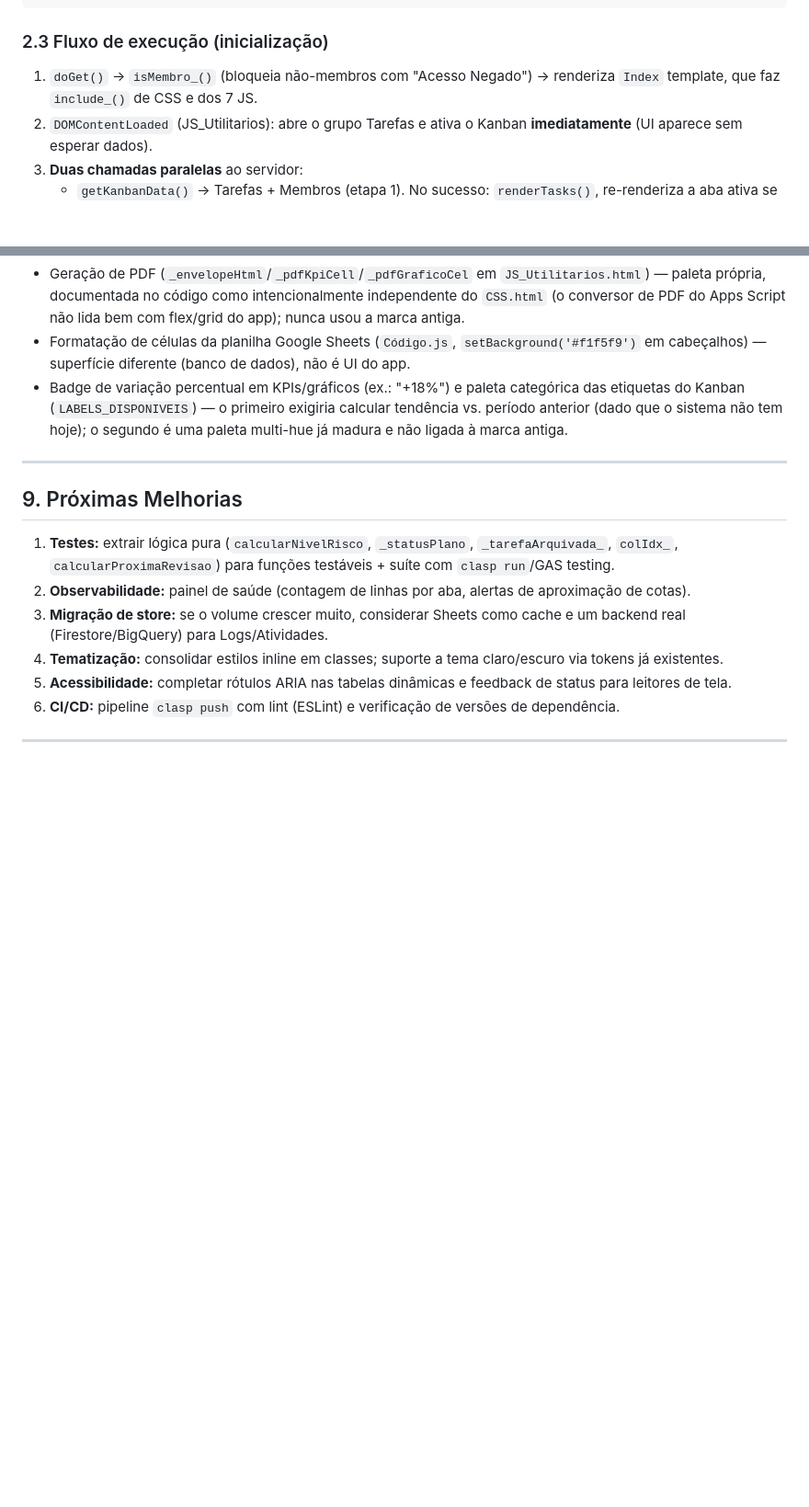
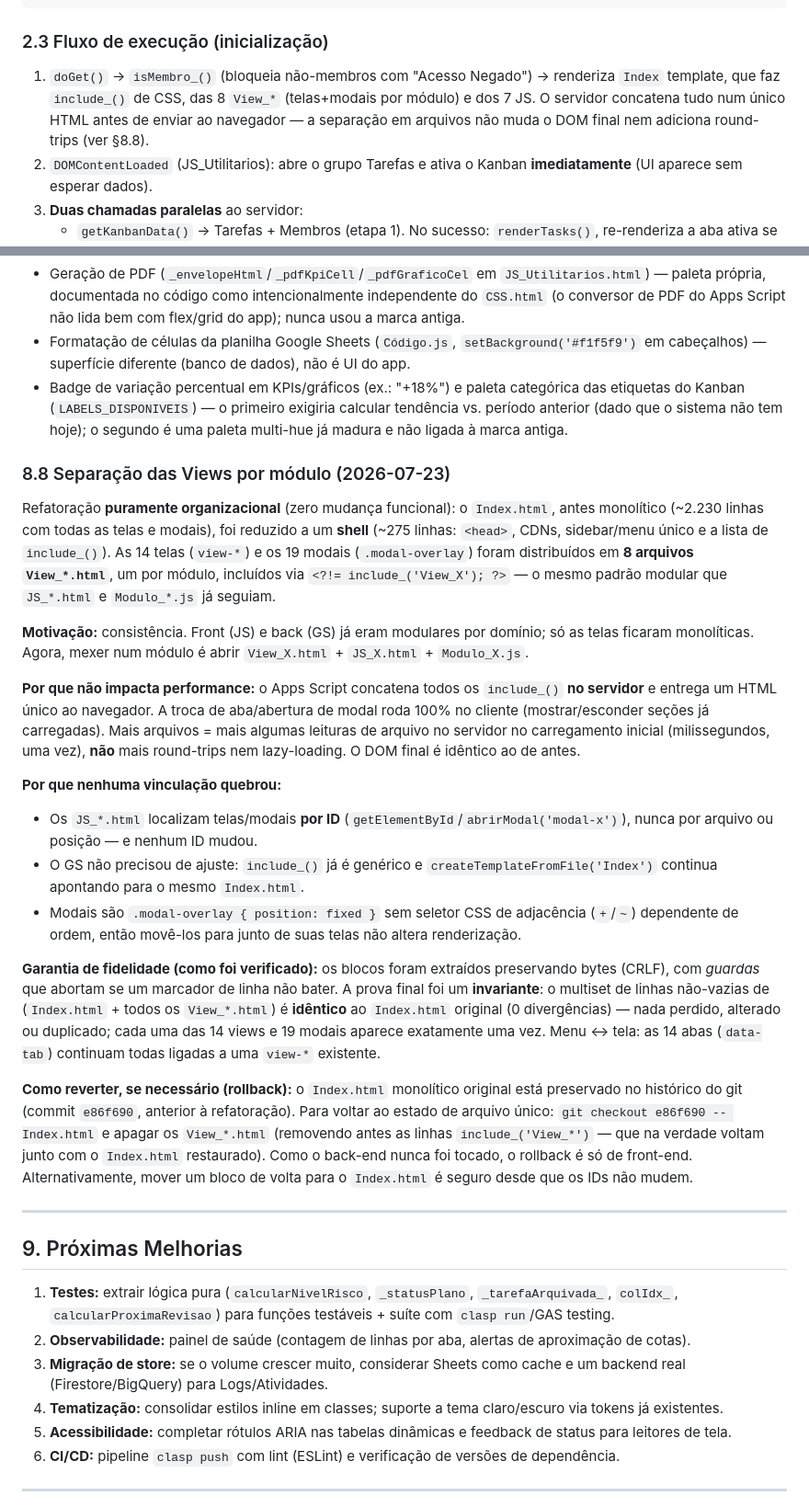
Before and after one commit to marcellomoura/sgq-ceqp-sucoas, a Markdown page: DOCUMENTACAO.md, 2 parts joined by grey strips. Shown at 92% size. GitHub-like rendering; blank space fills up the shorter version.

```diff
--- a/DOCUMENTACAO.md
+++ b/DOCUMENTACAO.md
@@ -76,7 +77,7 @@ Sistema de gestão da qualidade da **Comissão Especial de Qualidade e Padroniza
 
 ### 2.3 Fluxo de execução (inicialização)
 
-1. `doGet()` → `isMembro_()` (bloqueia não-membros com "Acesso Negado") → renderiza `Index` template, que faz `include_()` de CSS e dos 7 JS.
+1. `doGet()` → `isMembro_()` (bloqueia não-membros com "Acesso Negado") → renderiza `Index` template, que faz `include_()` de CSS, das 8 `View_*` (telas+modais por módulo) e dos 7 JS. O servidor concatena tudo num único HTML antes de enviar ao navegador — a separação em arquivos não muda o DOM final nem adiciona round-trips (ver §8.8).
 2. `DOMContentLoaded` (JS_Utilitarios): abre o grupo Tarefas e ativa o Kanban **imediatamente** (UI aparece sem esperar dados).
 3. **Duas chamadas paralelas** ao servidor:
    - `getKanbanData()` → Tarefas + Membros (etapa 1). No sucesso: `renderTasks()`, re-renderiza a aba ativa se necessário, e agenda (`setTimeout 400ms`) o pré-carregamento do "resto".
@@ -324,6 +333,23 @@ Aplicação de um novo design system a todo o cliente (`CSS.html`, `Index.html`,
 - Formatação de células da planilha Google Sheets (`Código.js`, `setBackground('#f1f5f9')` em cabeçalhos) — superfície diferente (banco de dados), não é UI do app.
 - Badge de variação percentual em KPIs/gráficos (ex.: "+18%") e paleta categórica das etiquetas do Kanban (`LABELS_DISPONIVEIS`) — o primeiro exigiria calcular tendência vs. período anterior (dado que o sistema não tem hoje); o segundo é uma paleta multi-hue já madura e não ligada à marca antiga.
 
+### 8.8 Separação das Views por módulo (2026-07-23)
+
+Refatoração **puramente organizacional** (zero mudança funcional): o `Index.html`, antes monolítico (~2.230 linhas com todas as telas e modais), foi reduzido a um **shell** (~275 linhas: `<head>`, CDNs, sidebar/menu único e a lista de `include_()`). As 14 telas (`view-*`) e os 19 modais (`.modal-overlay`) foram distribuídos em **8 arquivos `View_*.html`**, um por módulo, incluídos via `<?!= include_('View_X'); ?>` — o mesmo padrão modular que `JS_*.html` e `Modulo_*.js` já seguiam.
+
+**Motivação:** consistência. Front (JS) e back (GS) já eram modulares por domínio; só as telas ficaram monolíticas. Agora, mexer num módulo é abrir `View_X.html` + `JS_X.html` + `Modulo_X.js`.
+
+**Por que não impacta performance:** o Apps Script concatena todos os `include_()` **no servidor** e entrega um HTML único ao navegador. A troca de aba/abertura de modal roda 100% no cliente (mostrar/esconder seções já carregadas). Mais arquivos = mais algumas leituras de arquivo no servidor no carregamento inicial (milissegundos, uma vez), **não** mais round-trips nem lazy-loading. O DOM final é idêntico ao de antes.
+
+**Por que nenhuma vinculação quebrou:**
+- Os `JS_*.html` localizam telas/modais **por ID** (`getElementById`/`abrirModal('modal-x')`), nunca por arquivo ou posição — e nenhum ID mudou.
+- O GS não precisou de ajuste: `include_()` já é genérico e `createTemplateFromFile('Index')` continua apontando para o mesmo `Index.html`.
+- Modais são `.modal-overlay { position: fixed }` sem seletor CSS de adjacência (`+`/`~`) dependente de ordem, então movê-los para junto de suas telas não altera renderização.
+
+**Garantia de fidelidade (como foi verificado):** os blocos foram extraídos preservando bytes (CRLF), com *guardas* que abortam se um marcador de linha não bater. A prova final foi um **invariante**: o multiset de linhas não-vazias de (`Index.html` + todos os `View_*.html`) é **idêntico** ao `Index.html` original (0 divergências) — nada perdido, alterado ou duplicado; cada uma das 14 views e 19 modais aparece exatamente uma vez. Menu ↔ tela: as 14 abas (`data-tab`) continuam todas ligadas a uma `view-*` existente.
+
+**Como reverter, se necessário (rollback):** o `Index.html` monolítico original está preservado no histórico do git (commit `e86f690`, anterior à refatoração). Para voltar ao estado de arquivo único: `git checkout e86f690 -- Index.html` e apagar os `View_*.html` (removendo antes as linhas `include_('View_*')` — que na verdade voltam junto com o `Index.html` restaurado). Como o back-end nunca foi tocado, o rollback é só de front-end. Alternativamente, mover um bloco de volta para o `Index.html` é seguro desde que os IDs não mudem.
+
 ---
 
 ## 9. Próximas Melhorias
```
Also changed, not shown: other parts of DOCUMENTACAO.md (+12 -3 lines).
